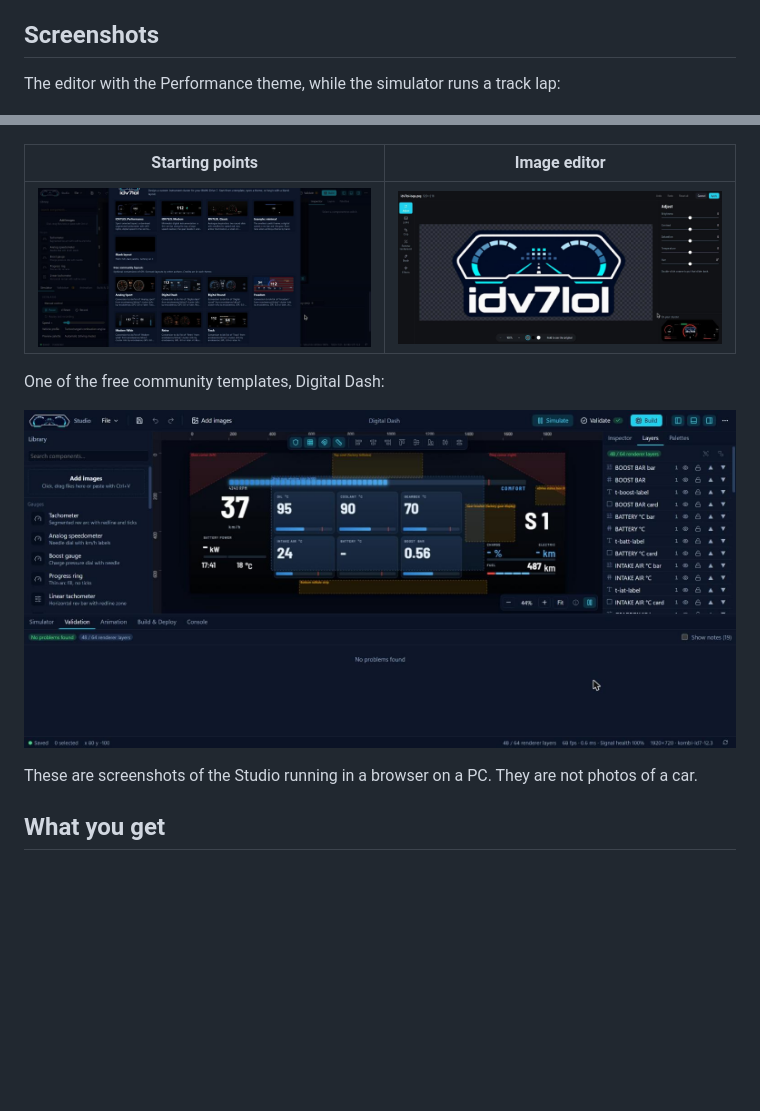
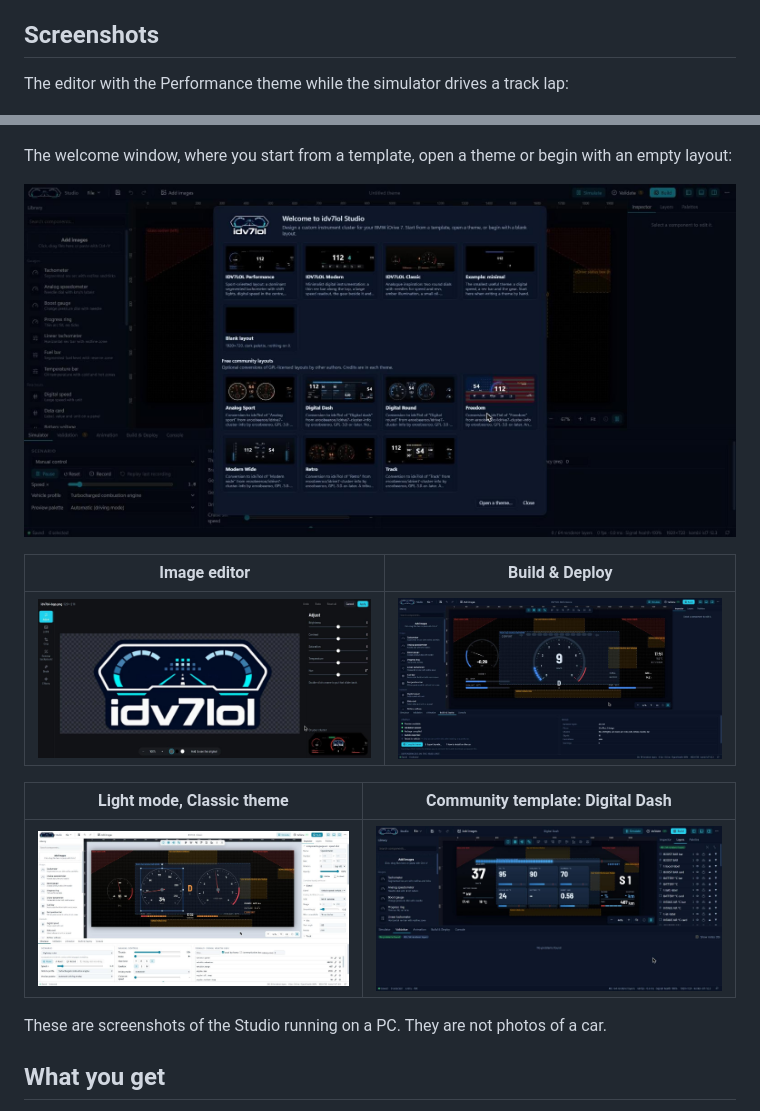
Before and after one commit to ALMSTRA/idv7lol, a Markdown page: README.md, 2 parts joined by grey strips. Drawn GitHub-style; pictures changed too: docs/assets/screenshots/build-deploy.jpg (added), docs/assets/screenshots/light-theme.jpg (added), docs/assets/screenshots/templates.jpg (deleted); blank space fills up the shorter version.

Commit message:
docs: more screenshots in the README; icons for the last text symbols

```diff
--- a/README.md
+++ b/README.md
@@ -19,19 +19,23 @@ Details in [docs/PROJECT_STATUS.md](docs/PROJECT_STATUS.md).
 
 ## Screenshots
 
-The editor with the Performance theme, while the simulator runs a track lap:
+The editor with the Performance theme while the simulator drives a track lap:
 
 ![idv7lol Studio editing the Performance theme](docs/assets/screenshots/editor.jpg)
 
-| Starting points                                                         | Image editor                                                             |
-| ----------------------------------------------------------------------- | ------------------------------------------------------------------------ |
-| ![Welcome window with templates](docs/assets/screenshots/templates.jpg) | ![Image editor with a picture](docs/assets/screenshots/image-editor.jpg) |
+The welcome window, where you start from a template, open a theme or begin with an empty layout:
 
-One of the free community templates, Digital Dash:
+![Welcome window with the bundled and community templates](docs/assets/screenshots/welcome.jpg)
 
-![Digital Dash community template](docs/assets/screenshots/community-template.jpg)
+| Image editor                                              | Build & Deploy                                                             |
+| --------------------------------------------------------- | -------------------------------------------------------------------------- |
+| ![Image editor](docs/assets/screenshots/image-editor.jpg) | ![Compiling a theme for the car](docs/assets/screenshots/build-deploy.jpg) |
 
-These are screenshots of the Studio running in a browser on a PC. They are not photos of a car.
+| Light mode, Classic theme                                               | Community template: Digital Dash                                |
+| ----------------------------------------------------------------------- | --------------------------------------------------------------- |
+| ![Classic theme in light mode](docs/assets/screenshots/light-theme.jpg) | ![Digital Dash](docs/assets/screenshots/community-template.jpg) |
+
+These are screenshots of the Studio running on a PC. They are not photos of a car.
 
 ## What you get
 
```
Also changed, not shown: 2 other files.
